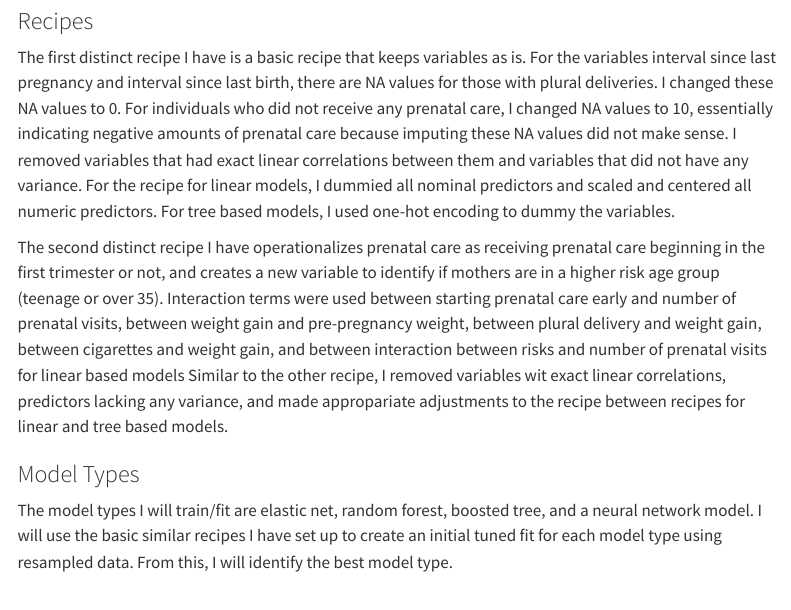
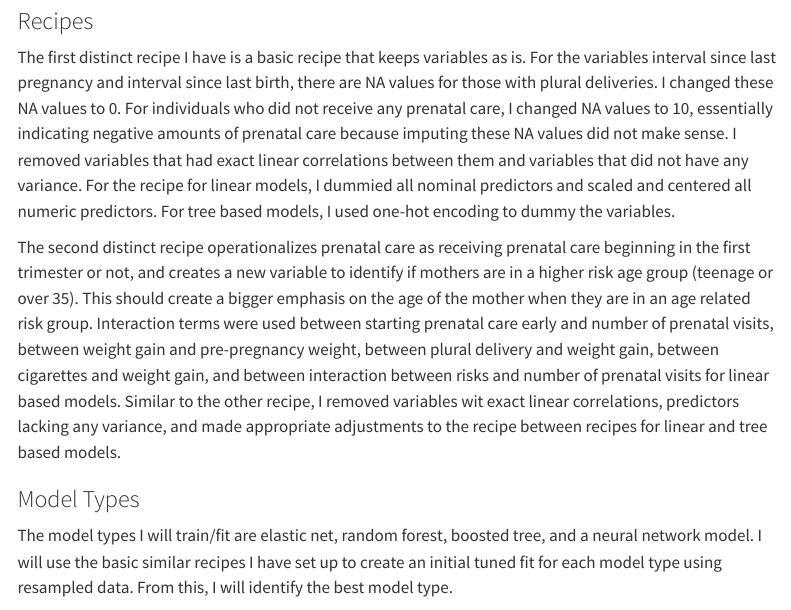
Before and after one commit to stat301-2-2024-winter/final-project-2-cassielee2025, a Quarto document (memos/Lee_Cassie_progress_memo_2.qmd): the page in a window 1100 px wide, from 850 px down. Rendered offline with R 4.5, knitr and Pandoc in place of Quarto, with nearby package versions; some code elsewhere in the file could not run offline; menus at the side of the page are left out.

Commit message:
adjust memo2

```diff
--- a/memos/Lee_Cassie_progress_memo_2.qmd
+++ b/memos/Lee_Cassie_progress_memo_2.qmd
@@ -61,7 +61,7 @@ The training data was then resampled using vfold cross validation with 4 folds a
 
 The first distinct recipe I have is a basic recipe that keeps variables as is. For the variables interval since last pregnancy and interval since last birth, there are NA values for those with plural deliveries. I changed these NA values to 0. For individuals who did not receive any prenatal care, I changed NA values to 10, essentially indicating negative amounts of prenatal care because imputing these NA values did not make sense. I removed variables that had exact linear correlations between them and variables that did not have any variance. For the recipe for linear models, I dummied all nominal predictors and scaled and centered all numeric predictors. For tree based models, I used one-hot encoding to dummy the variables.
 
-The second distinct recipe I have operationalizes prenatal care as receiving prenatal care beginning in the first trimester or not, and creates a new variable to identify if mothers are in a higher risk age group (teenage or over 35). Interaction terms were used between starting prenatal care early and number of prenatal visits, between weight gain and pre-pregnancy weight, between plural delivery and weight gain, between cigarettes and weight gain, and between interaction between risks and number of prenatal visits for linear based models Similar to the other recipe, I removed variables wit exact linear correlations, predictors lacking any variance, and made appropariate adjustments to the recipe between recipes for linear and tree based models.
+The second distinct recipe operationalizes prenatal care as receiving prenatal care beginning in the first trimester or not, and creates a new variable to identify if mothers are in a higher risk age group (teenage or over 35). This should create a bigger emphasis on the age of the mother when they are in an age related risk group. Interaction terms were used between starting prenatal care early and number of prenatal visits, between weight gain and pre-pregnancy weight, between plural delivery and weight gain, between cigarettes and weight gain, and between interaction between risks and number of prenatal visits for linear based models. Similar to the other recipe, I removed variables wit exact linear correlations, predictors lacking any variance, and made appropriate adjustments to the recipe between recipes for linear and tree based models.
 
 ### Model Types
 
```
